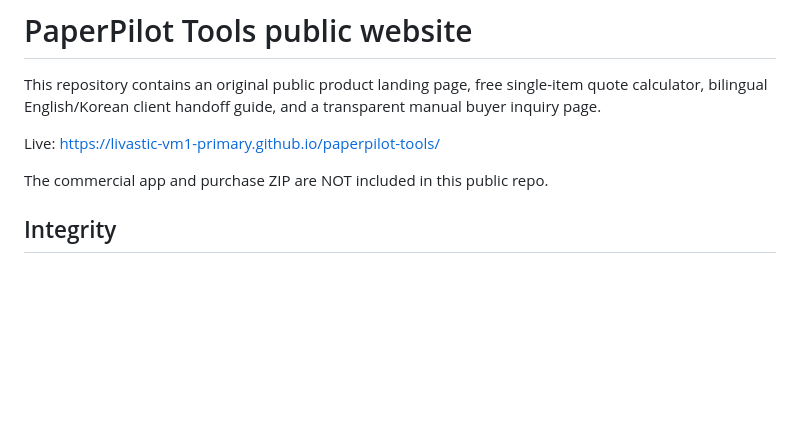
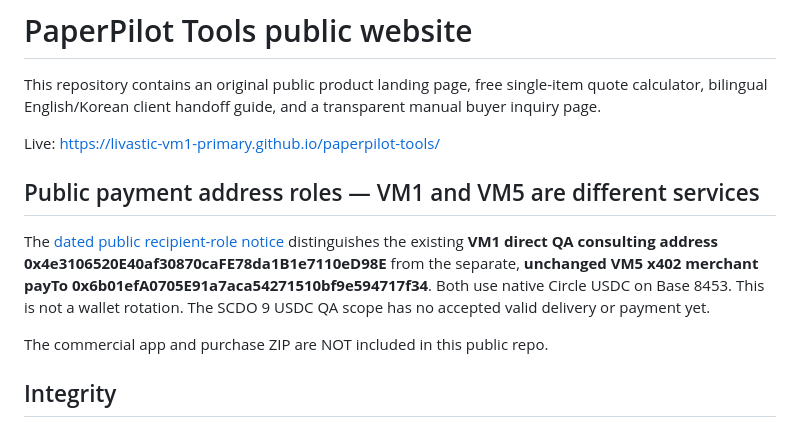
Before and after one commit to livastic-vm1-primary/paperpilot-tools, a Markdown page: README.md, the part around the change. Rendered like a GitHub page; blank space fills up the shorter version.

Commit message:
docs: prominently link distinct VM1 and VM5 payout recipients

```diff
--- a/README.md
+++ b/README.md
@@ -3,6 +3,10 @@
 This repository contains an original public product landing page, free single-item quote calculator, bilingual English/Korean client handoff guide, and a transparent manual buyer inquiry page.
 
 Live: https://livastic-vm1-primary.github.io/paperpilot-tools/
+
+## Public payment address roles — VM1 and VM5 are different services
+
+The [dated public recipient-role notice](PAYOUT_ADDRESSES.md) distinguishes the existing **VM1 direct QA consulting address 0x4e3106520E40af30870caFE78da1B1e7110eD98E** from the separate, **unchanged VM5 x402 merchant payTo 0x6b01efA0705E91a7aca54271510bf9e594717f34**. Both use native Circle USDC on Base 8453. This is not a wallet rotation. The SCDO 9 USDC QA scope has no accepted valid delivery or payment yet.
 
 The commercial app and purchase ZIP are NOT included in this public repo.
 
```
